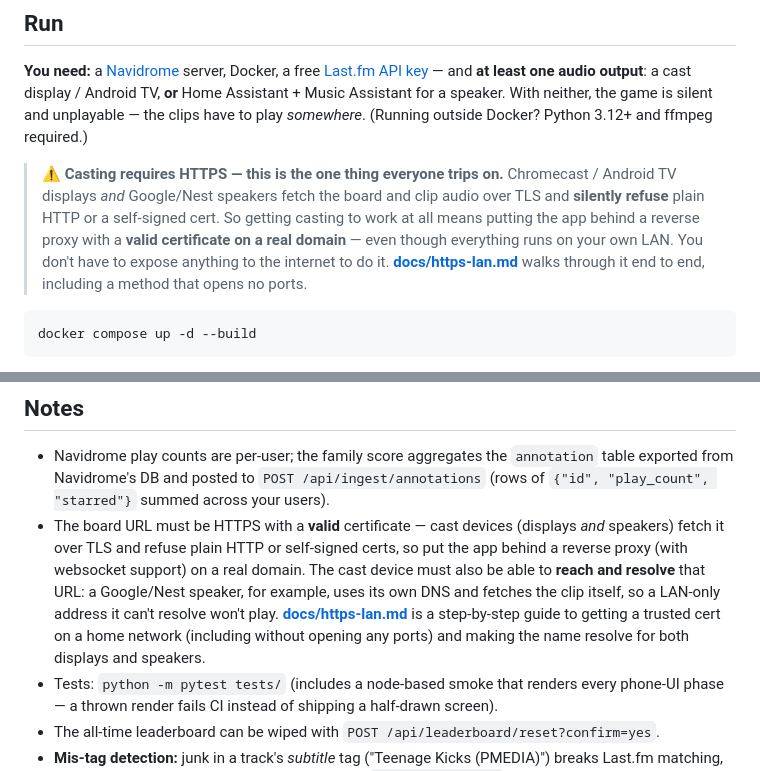
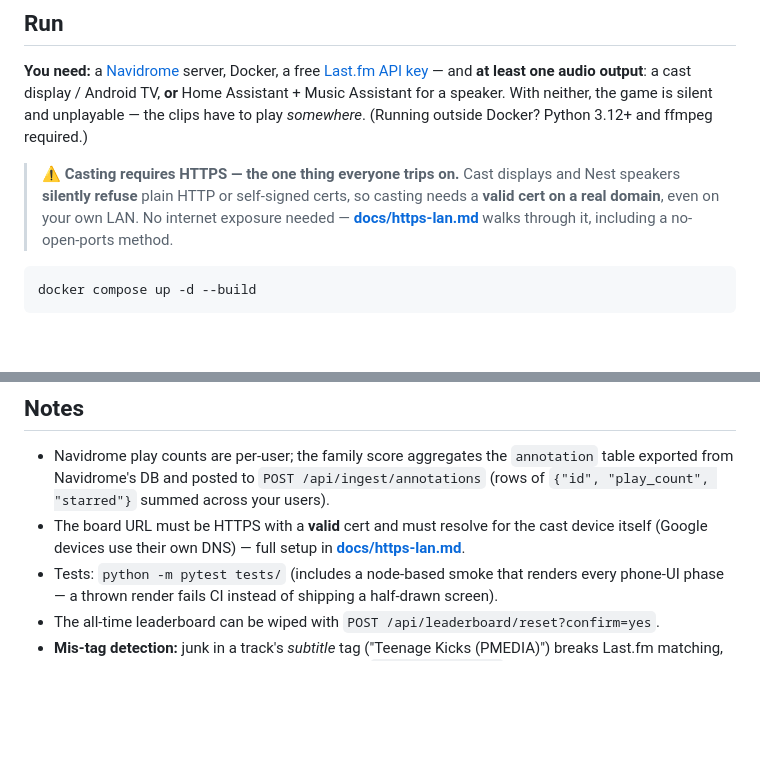
Before and after one commit to colfin22/intro-quiz, a Markdown page: README.md, 2 parts joined by grey strips. GitHub-like rendering; blank space fills up the shorter version.

Commit message:
docs: trim README HTTPS notes now that the full guide exists

```diff
--- a/README.md
+++ b/README.md
@@ -131,13 +131,10 @@ a cast display / Android TV, **or** Home Assistant + Music Assistant for a
 speaker. With neither, the game is silent and unplayable — the clips have to
 play *somewhere*. (Running outside Docker? Python 3.12+ and ffmpeg required.)
 
-> **⚠️ Casting requires HTTPS — this is the one thing everyone trips on.** Chromecast /
-> Android TV displays *and* Google/Nest speakers fetch the board and clip audio over
-> TLS and **silently refuse** plain HTTP or a self-signed cert. So getting casting to
-> work at all means putting the app behind a reverse proxy with a **valid certificate
-> on a real domain** — even though everything runs on your own LAN. You don't have to
-> expose anything to the internet to do it. **[docs/https-lan.md](docs/https-lan.md)**
-> walks through it end to end, including a method that opens no ports.
+> **⚠️ Casting requires HTTPS — the one thing everyone trips on.** Cast displays and
+> Nest speakers **silently refuse** plain HTTP or self-signed certs, so casting needs a
+> **valid cert on a real domain**, even on your own LAN. No internet exposure needed —
+> **[docs/https-lan.md](docs/https-lan.md)** walks through it, including a no-open-ports method.
 
     docker compose up -d --build
 
@@ -226,14 +223,8 @@ seeded automatically at the next game start. Full format, rules and a copy-paste
 - Navidrome play counts are per-user; the family score aggregates the `annotation`
   table exported from Navidrome's DB and posted to `POST /api/ingest/annotations`
   (rows of `{"id", "play_count", "starred"}` summed across your users).
-- The board URL must be HTTPS with a **valid** certificate — cast devices (displays
-  *and* speakers) fetch it over TLS and refuse plain HTTP or self-signed certs, so put
-  the app behind a reverse proxy (with websocket support) on a real domain. The cast
-  device must also be able to **reach and resolve** that URL: a Google/Nest speaker, for
-  example, uses its own DNS and fetches the clip itself, so a LAN-only address it can't
-  resolve won't play. **[docs/https-lan.md](docs/https-lan.md)** is a step-by-step guide
-  to getting a trusted cert on a home network (including without opening any ports) and
-  making the name resolve for both displays and speakers.
+- The board URL must be HTTPS with a **valid** cert and must resolve for the cast device
+  itself (Google devices use their own DNS) — full setup in **[docs/https-lan.md](docs/https-lan.md)**.
 - Tests: `python -m pytest tests/` (includes a node-based smoke that renders every
   phone-UI phase — a thrown render fails CI instead of shipping a half-drawn screen).
 - The all-time leaderboard can be wiped with `POST /api/leaderboard/reset?confirm=yes`.
```
